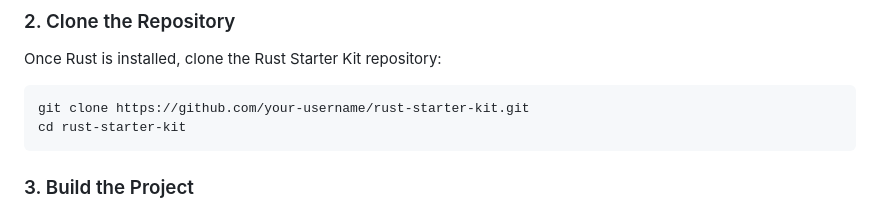
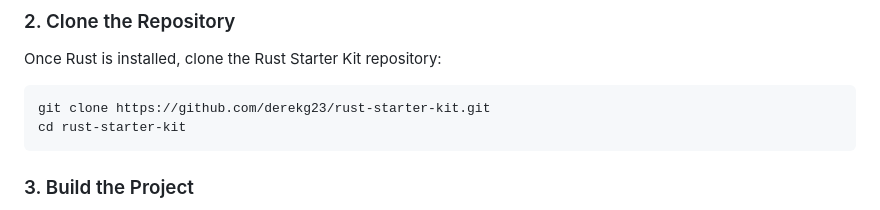
Before and after one commit to derekg23/rust-starter-kit, a Markdown page: README.md, the part around the change. GitHub-like rendering.

````diff
--- a/README.md
+++ b/README.md
@@ -36,7 +36,7 @@ Follow the on-screen instructions to install Rust.
 Once Rust is installed, clone the Rust Starter Kit repository:
 
 ```bash
-git clone https://github.com/your-username/rust-starter-kit.git
+git clone https://github.com/derekg23/rust-starter-kit.git
 cd rust-starter-kit
 ```
 
````
